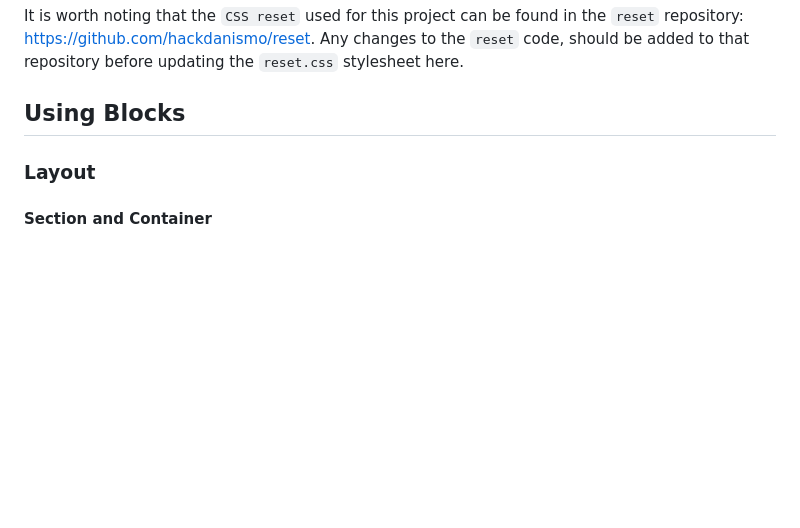
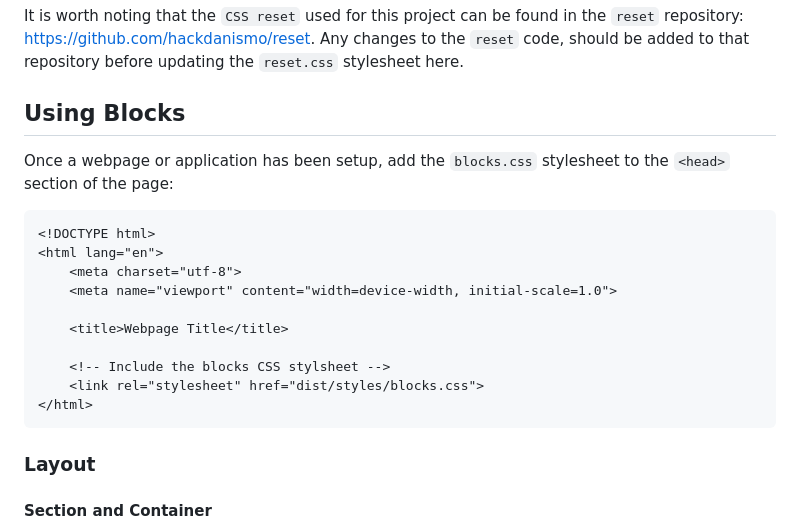
Before and after one commit to hackdanismo/blocks, a Markdown page: README.md, the part around the change. Drawn GitHub-style; blank space fills up the shorter version.

Commit message:
chore: document how to add the stylesheet to the HTML document

````diff
--- a/README.md
+++ b/README.md
@@ -26,6 +26,20 @@ blocks/
 It is worth noting that the `CSS reset` used for this project can be found in the `reset` repository: [https://github.com/hackdanismo/reset](https://github.com/hackdanismo/reset). Any changes to the `reset` code, should be added to that repository before updating the `reset.css` stylesheet here.
 
 ## Using Blocks
+Once a webpage or application has been setup, add the `blocks.css` stylesheet to the `<head>` section of the page:
+
+```html
+<!DOCTYPE html>
+<html lang="en">
+    <meta charset="utf-8">
+    <meta name="viewport" content="width=device-width, initial-scale=1.0">
+
+    <title>Webpage Title</title>
+
+    <!-- Include the blocks CSS stylsheet -->
+    <link rel="stylesheet" href="dist/styles/blocks.css">
+</html>
+```
 
 ### Layout
 
````
